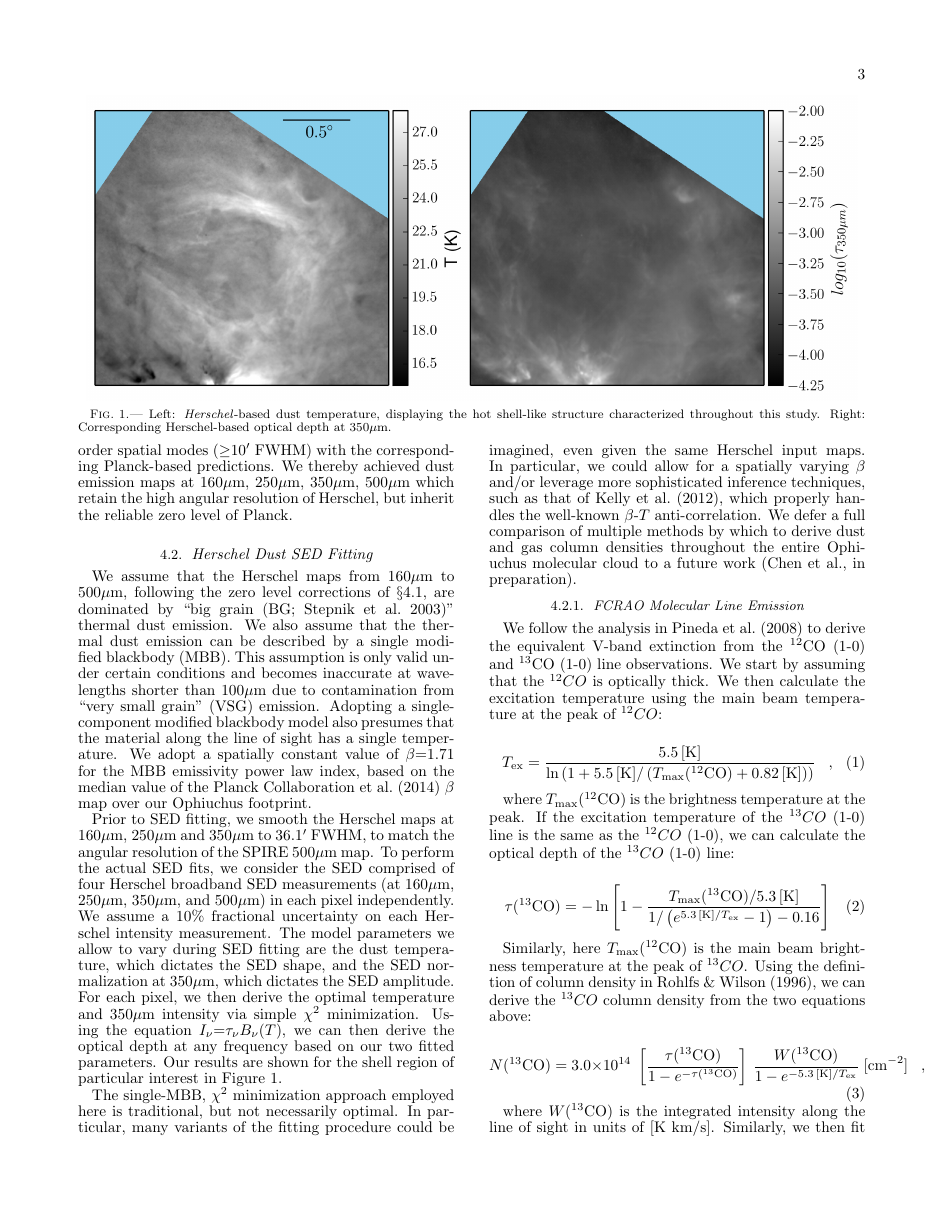
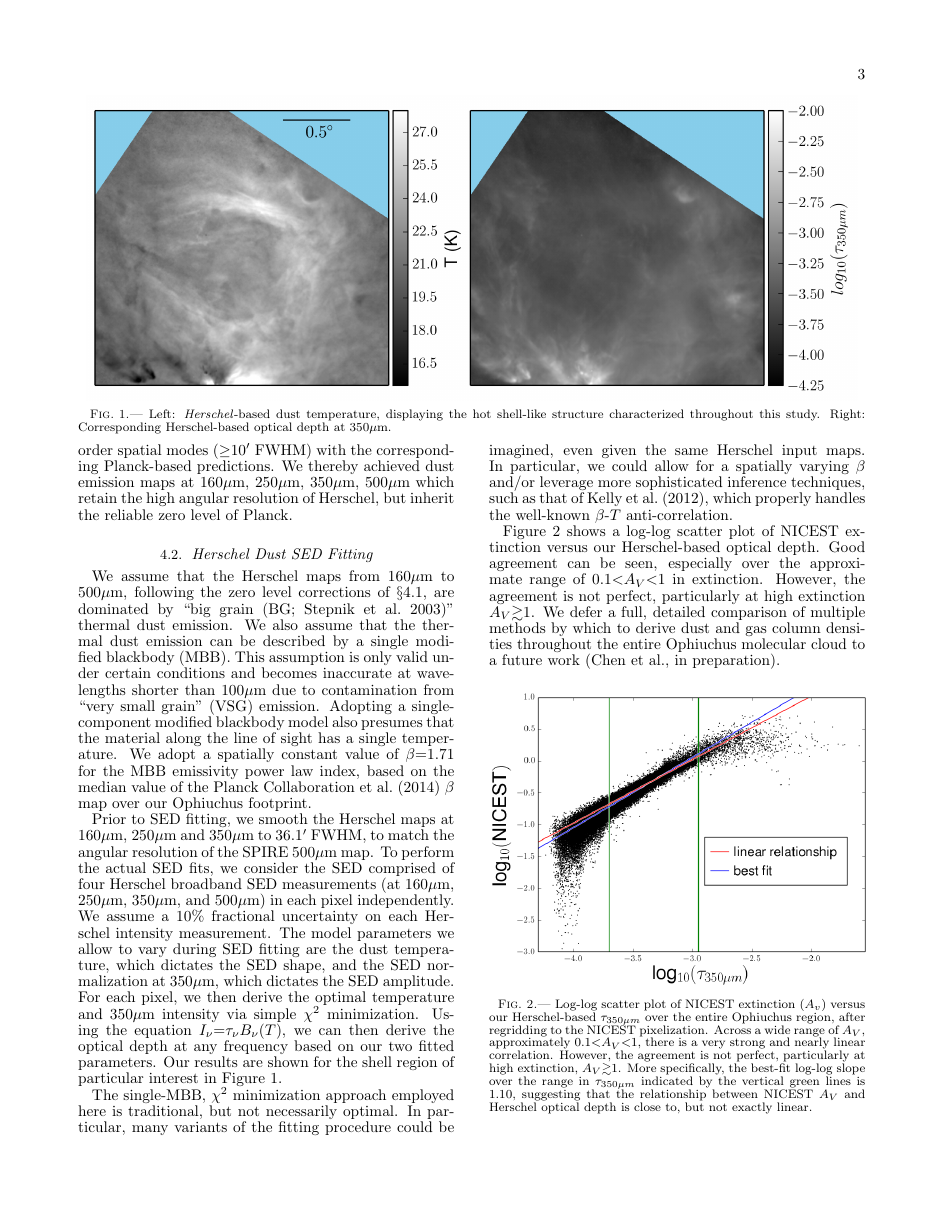
Before and after one commit to hopehhchen/Oph_Paper, a LaTeX document (oph_shell.tex): page 3 of 7. Compiled offline with pdfLaTeX.

Commit message:
added text accompanying NICEST versus Herschel scatter plot

```diff
--- a/oph_shell.tex
+++ b/oph_shell.tex
@@ -73,7 +73,17 @@ We assume that the Herschel maps from 160$\mu$m to 500$\mu$m, following the zero
 
 Prior to SED fitting, we smooth the Herschel maps at 160$\mu$m, 250$\mu$m and 350$\mu$m to 36.1$'$ FWHM, to match the angular resolution of the SPIRE 500$\mu$m map. To perform the actual SED fits, we consider the SED comprised of four Herschel broadband SED measurements (at 160$\mu$m, 250$\mu$m, 350$\mu$m, and 500$\mu$m) in each pixel independently. We assume a 10\% fractional uncertainty on each Herschel intensity measurement. The model parameters we allow to vary during SED fitting are the dust temperature, which dictates the SED shape, and the SED normalization at 350$\mu$m, which dictates the SED amplitude. For each pixel, we then derive the optimal temperature and 350$\mu$m intensity via simple $\chi^2$ minimization. Using the equation $I_{\nu}$=$\tau_{\nu}$$B_{\nu}(T)$, we can then derive the optical depth at any frequency based on our two fitted parameters. Our results are shown for the shell region of particular interest in Figure \ref{fig:herschel_shell}.
 
-The single-MBB, $\chi^2$ minimization approach employed here is traditional, but not necessarily optimal. In particular, many variants of the fitting procedure could be imagined, even given the same Herschel input maps. In particular, we could allow for a spatially varying $\beta$ and/or leverage more sophisticated inference techniques, such as that of \cite{Kelly_2012}, which properly handles the well-known $\beta$-$T$ anti-correlation. We defer a full comparison of multiple methods by which to derive dust and gas column densities throughout the entire Ophiuchus molecular cloud to a future work (Chen et al., in preparation).
+The single-MBB, $\chi^2$ minimization approach employed here is traditional, but not necessarily optimal. In particular, many variants of the fitting procedure could be imagined, even given the same Herschel input maps. In particular, we could allow for a spatially varying $\beta$ and/or leverage more sophisticated inference techniques, such as that of \cite{Kelly_2012}, which properly handles the well-known $\beta$-$T$ anti-correlation.
+
+Figure \ref{fig:herschel_nicest} shows a log-log scatter plot of NICEST extinction versus our Herschel-based optical depth. Good agreement can be seen, especially over the
+approximate range of 0.1$<$$A_V$$<$1 in extinction. However, the agreement is not perfect, particularly at high extinction $A_V$$\gtrsim$1. We defer a full, detailed comparison of multiple methods by which to derive dust and gas column densities throughout the entire Ophiuchus molecular cloud to a future work (Chen et al., in preparation).
+
+\begin{figure}[ht]
+\centering
+\includegraphics[scale=0.475]{fig/scatter_herschel_nicest.png}
+\caption{\label{fig:herschel_nicest} Log-log scatter plot of NICEST extinction ($A_v$) versus our Herschel-based $\tau_{350\mu m}$ over the entire Ophiuchus region, after regridding to the NICEST pixelization. Across a wide range of $A_V$, approximately 0.1$<$$A_V$$<$1, there is a very strong and nearly linear correlation. However, the
+agreement is not perfect, particularly at high extinction, $A_V$$\gtrsim$1. More specifically, the best-fit log-log slope over the range in $\tau_{350\mu m}$ indicated by the vertical green lines is 1.10, suggesting that the relationship between NICEST $A_V$ and Herschel optical depth is close to, but not exactly linear.}
+\end{figure}
 
 %\citet{Schnee_2007} examined this effect and gave an estimate of error for a similar method to derive the column density and dust temperature. They conluded that the typical error at 60 $\mu$m is around 20\% and smaller for longer wavelengths.
 
```
